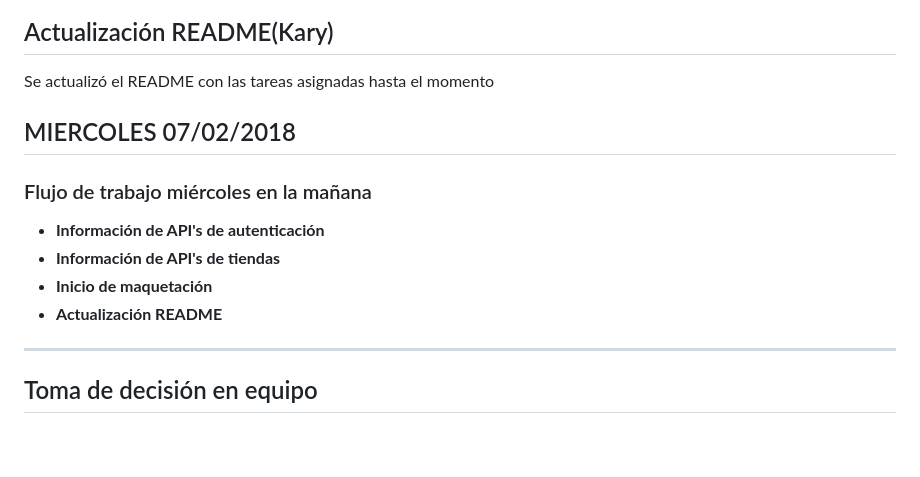
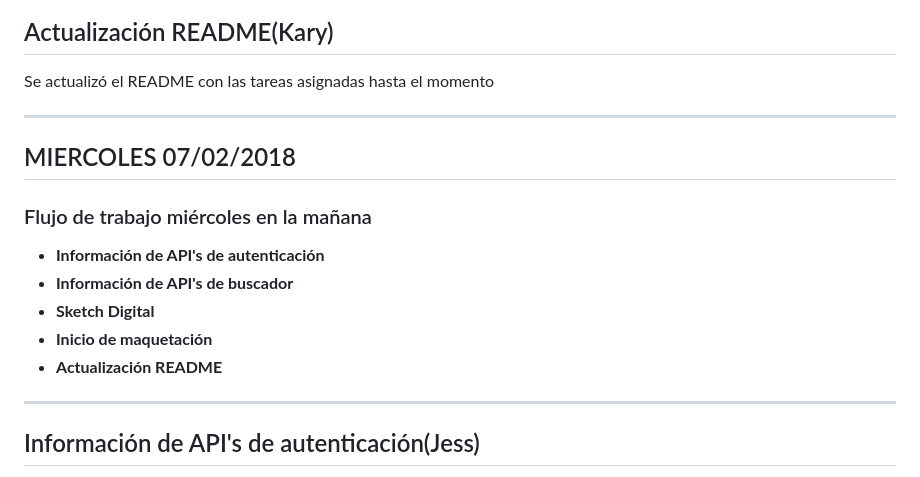
Before and after one commit to KaryRQ/Gamehack, a Markdown page: README.md, the part around the change printed below. Drawn GitHub-style; blank space fills up the shorter version.

Commit message:
actualización de readme de avances

```diff
--- a/README.md
+++ b/README.md
@@ -84,15 +84,19 @@ Se buscará el contenido más adecuado de la temática, que sea llamativo y que
 
 Se actualizó el README con las tareas asignadas hasta el momento
 
+
+********
+
 ## MIERCOLES 07/02/2018
 ### Flujo de trabajo miércoles en la mañana
 
 * **Información de API's de autenticación**
-* **Información de API's de tiendas**
+* **Información de API's de buscador**
+* **Sketch Digital**
 * **Inicio de maquetación**
 * **Actualización README**
 
 ***
 
-## Toma de decisión en equipo
+## Información de API's de autenticación(Jess)
 
```
Also changed, not shown: other parts of README.md (+33 -0 lines), assets/images/logo.png (added), assets/images/mesa1.png (added), assets/images/mesa2.png (added), assets/images/mesa3.png (added), assets/images/mesa4.png (added), 1 other file.
